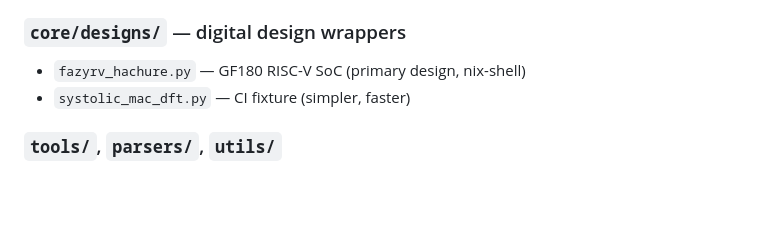
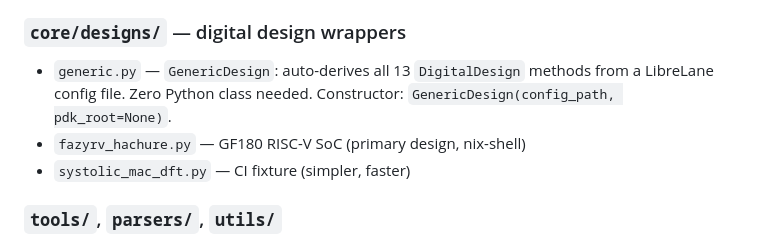
Before and after one commit to Mauricio-xx/eda-agents, a Markdown page: CLAUDE.md, the part around the change. Rendered like a GitHub page; blank space fills up the shorter version.

```diff
--- a/CLAUDE.md
+++ b/CLAUDE.md
@@ -142,6 +142,9 @@ for analytical sizing) or a full `CircuitTopology` subclass. Current:
 
 ### `core/designs/` — digital design wrappers
 
+- `generic.py` — `GenericDesign`: auto-derives all 13 `DigitalDesign`
+  methods from a LibreLane config file. Zero Python class needed.
+  Constructor: `GenericDesign(config_path, pdk_root=None)`.
 - `fazyrv_hachure.py` — GF180 RISC-V SoC (primary design, nix-shell)
 - `systolic_mac_dft.py` — CI fixture (simpler, faster)
 
```
Also changed, not shown: README.md (+9 -0 lines).
